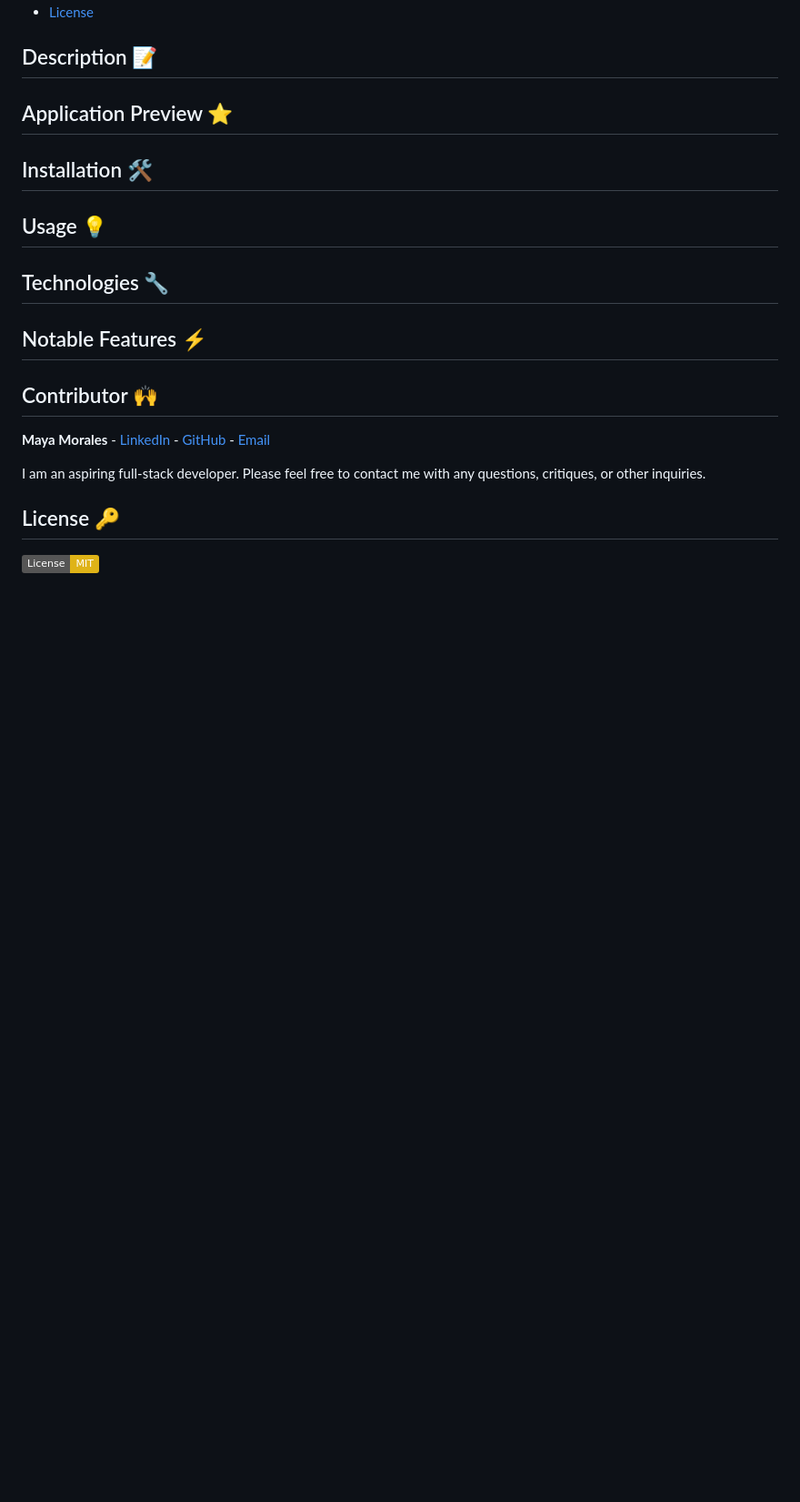
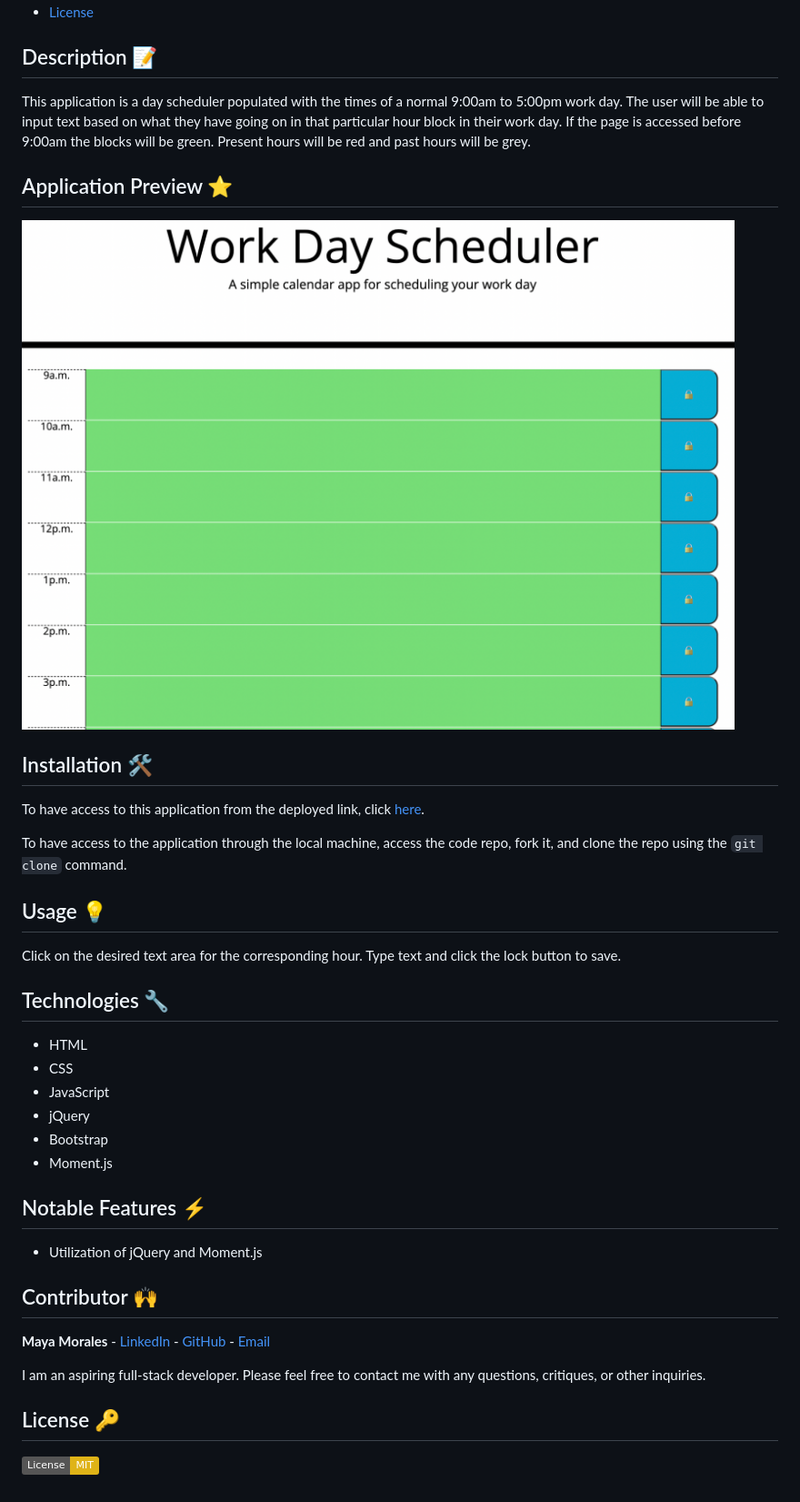
Before and after one commit to mayaimorales/day-planner, a Markdown page: README.md, the part around the change. Shown at 91% size. Rendered like a GitHub page; pictures changed too: assets/images/dayplanner-ss.png (added); badges without logos; blank space fills up the shorter version.

```diff
--- a/README.md
+++ b/README.md
@@ -13,15 +13,34 @@
 
 ## Description 📝
 
+This application is a day scheduler populated with the times of a normal 9:00am to 5:00pm work day. The user will be able to input text based on what they have going on in that particular hour block in their work day. If the page is accessed before 9:00am the blocks will be green. Present hours will be red and past hours will be grey.
+
 ## Application Preview ⭐
+
+![alt text](./assets/images/dayplanner-ss.png)
 
 ## Installation 🛠️
 
+To have access to this application from the deployed link, click [here](https://mayaimorales.github.io/day-planner/).
+
+To have access to the application through the local machine, access the code repo, fork it, and clone the repo using the `git clone` command.
+
 ## Usage 💡
+
+Click on the desired text area for the corresponding hour. Type text and click the lock button to save.
 
 ## Technologies 🔧
 
+* HTML
+* CSS
+* JavaScript
+* jQuery
+* Bootstrap
+* Moment.js
+
 ## Notable Features ⚡️
+
+* Utilization of jQuery and Moment.js
 
 ## Contributor 🙌
 
```
Also changed, not shown: 6 other files.
